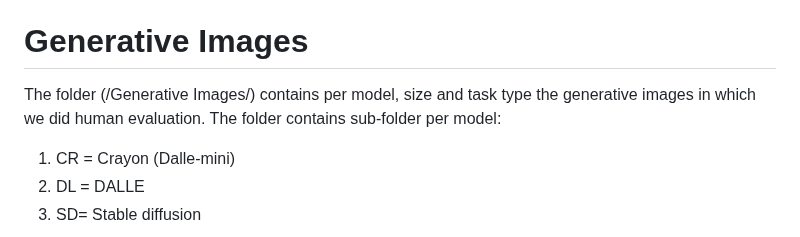
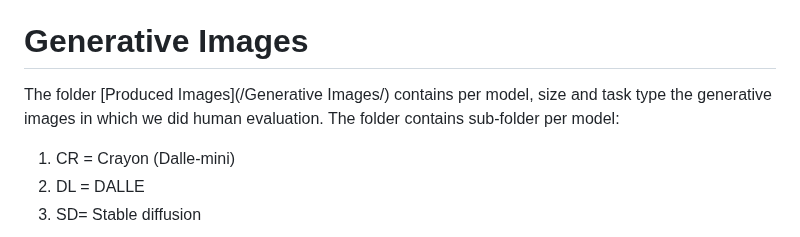
Before and after one commit to EMazarakis/Generative-AI-in-Graphics, a Markdown page: README.md, the part around the change. Rendered like a GitHub page.

```diff
--- a/README.md
+++ b/README.md
@@ -51,7 +51,7 @@ will be presented in the form of a graph.
 :point_right: To see and download the prompts of the benchmarking you can go to: [Benchmarking](Benchmarking/001.My_Benchmark.xlsx).
 
 # Generative Images
-The folder (/Generative Images/) contains per model, size and task type the generative images in which we did human evaluation.
+The folder [Produced Images](/Generative Images/) contains per model, size and task type the generative images in which we did human evaluation.
 The folder contains sub-folder per model:
 1. CR = Crayon (Dalle-mini)
 2. DL = DALLE
```
